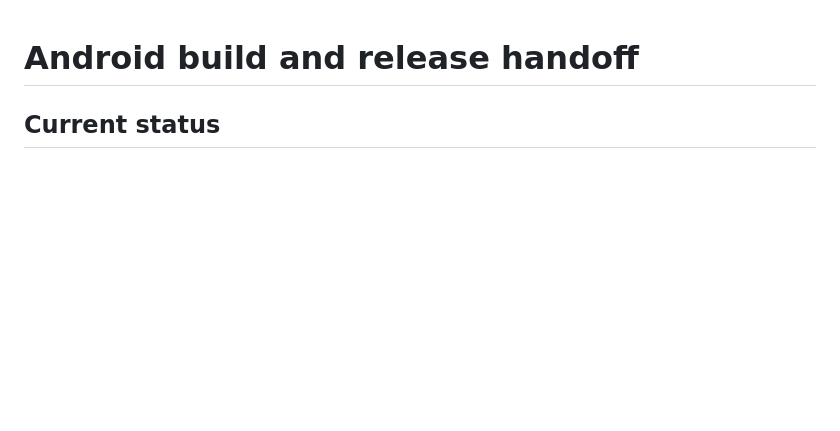
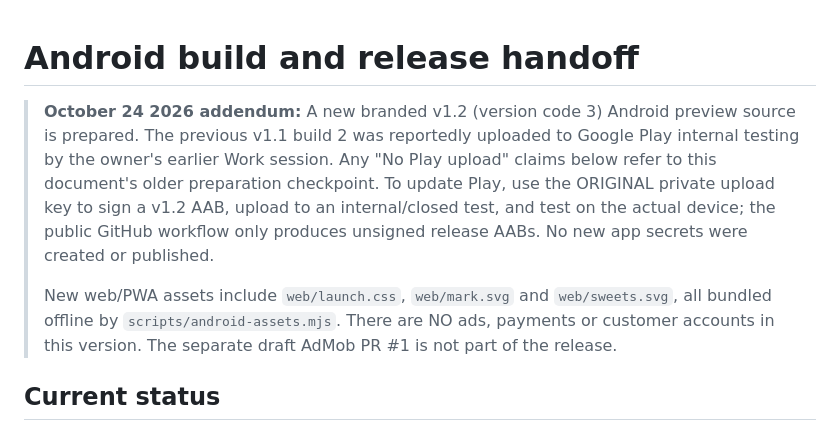
Before and after one commit to FRYMASTERCHEESE/find-the-cash-nz-fudge, a Markdown page: ANDROID-RELEASE.md, the part around the change. Drawn GitHub-style; blank space fills up the shorter version.

Commit message:
Reconcile Google Play documentation with owner-reported internal test and new unsigned build 3

```diff
--- a/ANDROID-RELEASE.md
+++ b/ANDROID-RELEASE.md
@@ -1,4 +1,9 @@
 # Android build and release handoff
+
+> **October 24 2026 addendum:** A new branded v1.2 (version code 3) Android preview source is prepared. The previous v1.1 build 2 was reportedly uploaded to Google Play internal testing by the owner's earlier Work session. Any "No Play upload" claims below refer to this document's older preparation checkpoint. To update Play, use the ORIGINAL private upload key to sign a v1.2 AAB, upload to an internal/closed test, and test on the actual device; the public GitHub workflow only produces unsigned release AABs. No new app secrets were created or published.
+>
+> New web/PWA assets include `web/launch.css`, `web/mark.svg` and `web/sweets.svg`, all bundled offline by `scripts/android-assets.mjs`. There are NO ads, payments or customer accounts in this version. The separate draft AdMob PR #1 is not part of the release.
+
 
 ## Current status
 
```
